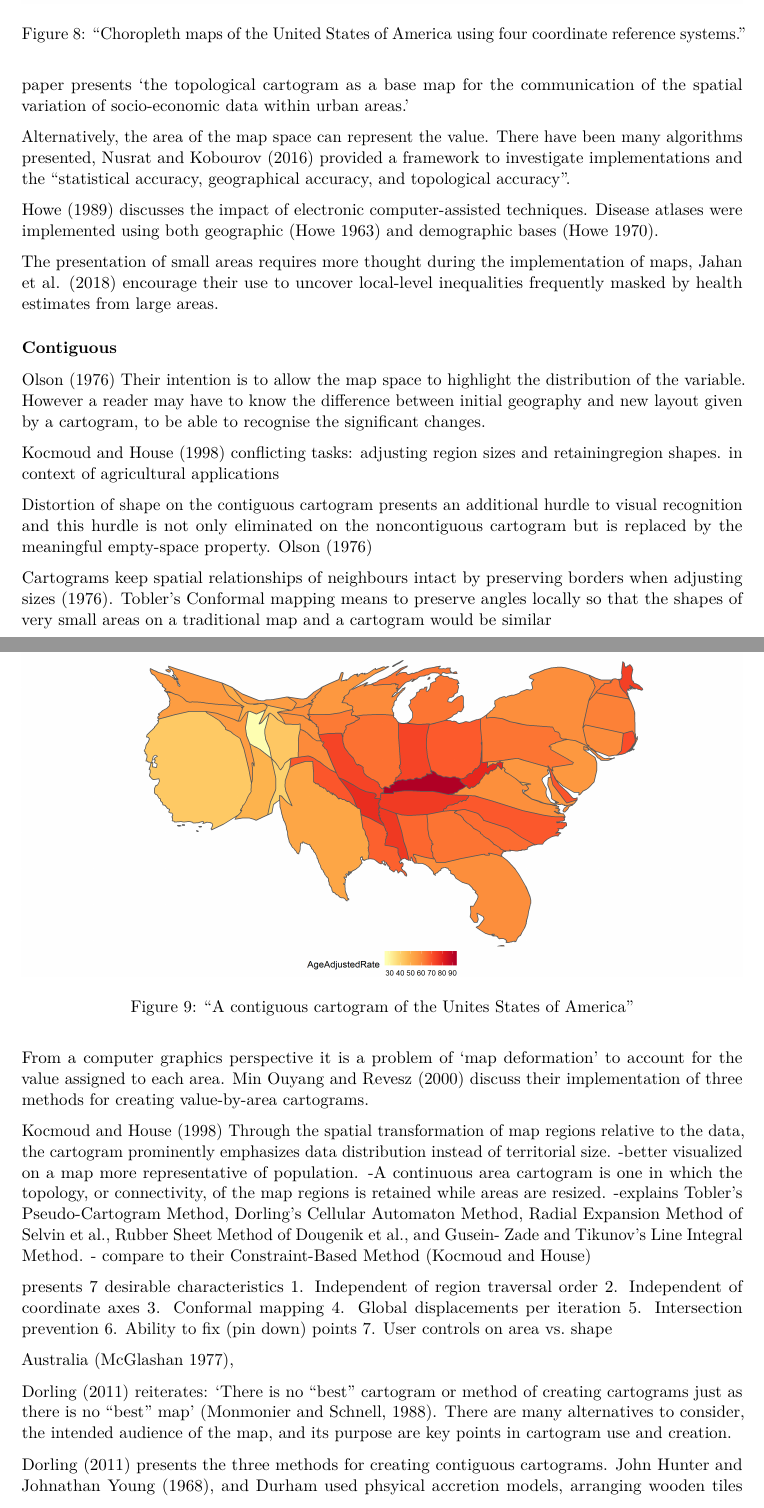
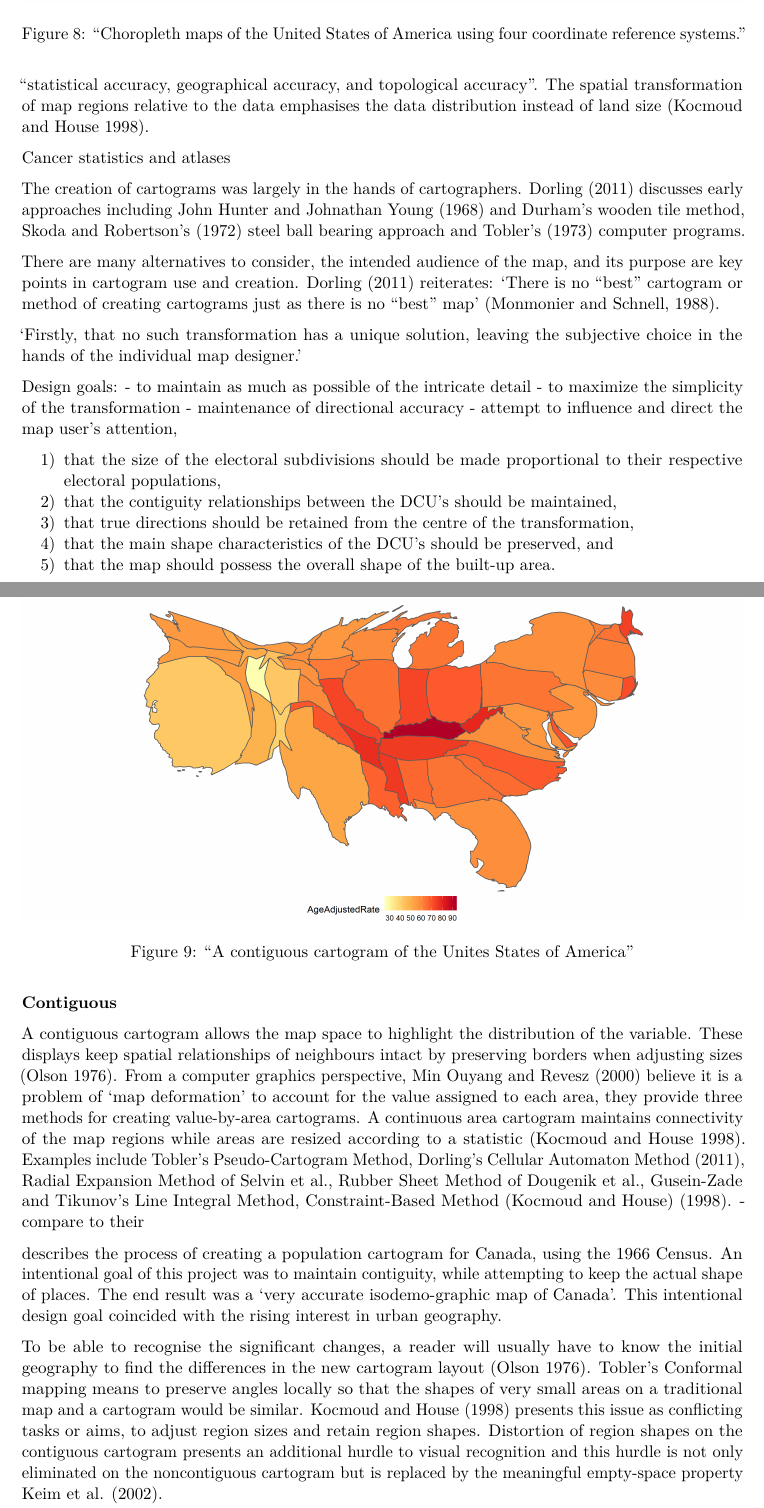
Before and after one commit to srkobakian/review, an R Markdown document (review_article.Rmd): two parts of pages 8 and 9 of 13, joined at a grey line, cut so that both start at the same text. Rendered offline with R 4.5, knitr and Pandoc, then LaTeX, with nearby package versions.

Commit message:
Cartogram section edits

```diff
--- a/review_article.Rmd
+++ b/review_article.Rmd
@@ -4,6 +4,7 @@ author: "Stephanie Kobakian, Jessie Roberts and Dianne Cook"
 bibliography: reviewbib.bib
 output:
   pdf_document: default
+  word_document: default
   html_document: default
 fontsize: 11pt
 link-citations: yes
@@ -280,19 +279,26 @@ choropleth maps of population characteristics exhibit serious graphic distortion
-paper presents 'the topological cartogram as a base map for the communication of the spatial variation of socio-economic data within urban areas. '
-
 
 <!-- Overview of varieties -->
 
-Alternatively, the area of the map space can represent the value. There have been many algorithms presented, @SAIC provided a framework to investigate implementations and the "statistical accuracy, geographical accuracy, and topological accuracy".
-
-@HEDP discusses the impact of electronic computer-assisted techniques. Disease atlases were implemented using both geographic (Howe 1963) and demographic bases (Howe 1970).
-
-The presentation of small areas requires more thought during the implementation of maps, @MTMSIH encourage their use to uncover local-level inequalities frequently masked by health estimates from large areas.
+The area on the map space can also be used represent a value. There have been many algorithms presented, @SAIC provided a framework to investigate implementations and the "statistical accuracy, geographical accuracy, and topological accuracy". The spatial transformation of map regions relative to the data emphasises the data distribution instead of land size [@CBATCC].
 
 
+Cancer statistics and atlases
 
-<!--
+
+<!-- Cartogram makers -->
+
+The creation of cartograms was largely in the hands of cartographers.
+@ACTUC discusses early approaches including John Hunter and Johnathan Young (1968) and Durham's wooden tile method, Skoda and Robertson's (1972) steel ball bearing approach and Tobler's (1973) computer programs.
+
+
+There are many alternatives to consider, the intended audience of the map, and its purpose are key points in cartogram use and creation.
+@ACTUC reiterates: 'There is no "best" cartogram or method of creating cartograms just as there is no "best" map' (Monmonier and Schnell, 1988).
+
+<!-- Creation goals-->
 
 'Firstly, that no such transformation has a unique solution, leaving the subjective choice in the hands of the individual map designer. '
+
+
 Design goals:
 - to maintain as much as possible of the intricate detail
 - to maximize the simplicity of the transformation
@@ -317,32 +322,17 @@ Design goals:
 
 <!-- Intentionally preserve shape-->
 
-<!--describes the process of creating a population cartogram for Canada, using the 1966 Census. An intentional goal of this project was to maintain contiguity, while attempting to keep the actual shape of places. The end result was a 'very accurate isodemo-graphic map of Canada'. This intentional design goal coincided with the rising interest in urban geography.
--->
-@NAC Their intention is to allow the map space to highlight the distribution of the variable. However a reader may have to know the difference between initial geography and new layout given by a cartogram, to be able to recognise the significant changes.
 
-@CBATCC conflicting tasks: adjusting region sizes and retainingregion shapes. in context of agricultural applications
+A contiguous cartogram allows the map space to highlight the distribution of the variable. These displays keep spatial relationships of neighbours intact by preserving borders when adjusting sizes [@NAC].
+From a computer graphics perspective, @ACA believe it is a problem of 'map deformation' to account for the value assigned to each area, they provide three methods for creating value-by-area cartograms.
+A continuous area cartogram maintains connectivity of the map regions while areas are resized according to a statistic [@CBATCC].
+Examples include Tobler’s Pseudo-Cartogram Method, Dorling’s Cellular Automaton Method [-@ACTUC], Radial Expansion Method of Selvin et al., Rubber Sheet Method of Dougenik et al., Gusein-Zade and Tikunov’s Line Integral Method, Constraint-Based Method (Kocmoud and House) [-@CBATCC].
+- compare to their
 
-Distortion of shape on the contiguous cartogram presents an additional hurdle to visual recognition and this hurdle is not only eliminated on the noncontiguous cartogram but is replaced by the meaningful empty-space property. @NAC
+describes the process of creating a population cartogram for Canada, using the 1966 Census. An intentional goal of this project was to maintain contiguity, while attempting to keep the actual shape of places. The end result was a 'very accurate isodemo-graphic map of Canada'. This intentional design goal coincided with the rising interest in urban geography.
 
 
-Cartograms keep spatial relationships of neighbours intact by preserving borders when adjusting sizes [-@NAC]. Tobler's Conformal mapping means to preserve angles
-locally so that the shapes of very small areas on a traditional map and a
-cartogram would be similar
-
-
-From a computer graphics perspective it is a problem of 'map deformation' to account for the value assigned to each area. @ACA discuss their implementation of three methods for creating value-by-area cartograms.
-
-
-@CBATCC Through the spatial transformation of map regions relative to the data, the cartogram
-prominently emphasizes data distribution instead of territorial size.
--better visualized on a map more representative of population.
--A continuous area cartogram is one in which the topology, or connectivity, of the map regions
-is retained while areas are resized.
--explains Tobler’s Pseudo-Cartogram Method, Dorling’s Cellular Automaton Method, Radial Expansion Method of Selvin et al., Rubber Sheet Method of Dougenik et al., and Gusein-
-Zade and Tikunov’s Line Integral Method.
-- compare to their Constraint-Based Method (Kocmoud and House)
-
+<!--
 presents 7 desirable characteristics
 1. Independent of region traversal order
 2. Independent of coordinate axes
@@ -354,6 +344,9 @@ presents 7 desirable characteristics
 
 Australia (McGlashan 1977),
 
-@ACTUC reiterates: 'There is no "best" cartogram or method of creating cartograms just as there is no "best" map' (Monmonier and Schnell, 1988). There are many alternatives to consider, the intended audience of the map, and its purpose are key points in cartogram use and creation.
+-->
 
-@ACTUC presents the three methods for creating contiguous cartograms. John Hunter and Johnathan Young (1968), and Durham used phsyical accretion models, arranging wooden tiles by hand. Tobler (1973) used a computer programs. Skoda and Robertson (1972) developed a mechanical model utilising steel ball bearings.
+To be able to recognise the significant changes, a reader will usually have to know the initial geography to find the differences in the new cartogram layout [@NAC]. Tobler's Conformal mapping means to preserve angles
+locally so that the shapes of very small areas on a traditional map and a
+cartogram would be similar.
+@CBATCC presents this issue as conflicting tasks or aims, to adjust region sizes and retain region shapes. Distortion of region shapes on the contiguous cartogram presents an additional hurdle to visual recognition and this hurdle is not only eliminated on the noncontiguous cartogram but is replaced by the meaningful empty-space property [@NAC, @ECGC].
```
Also changed, not shown: review_article.pdf, review_article.Rmd (28 more changed lines).
